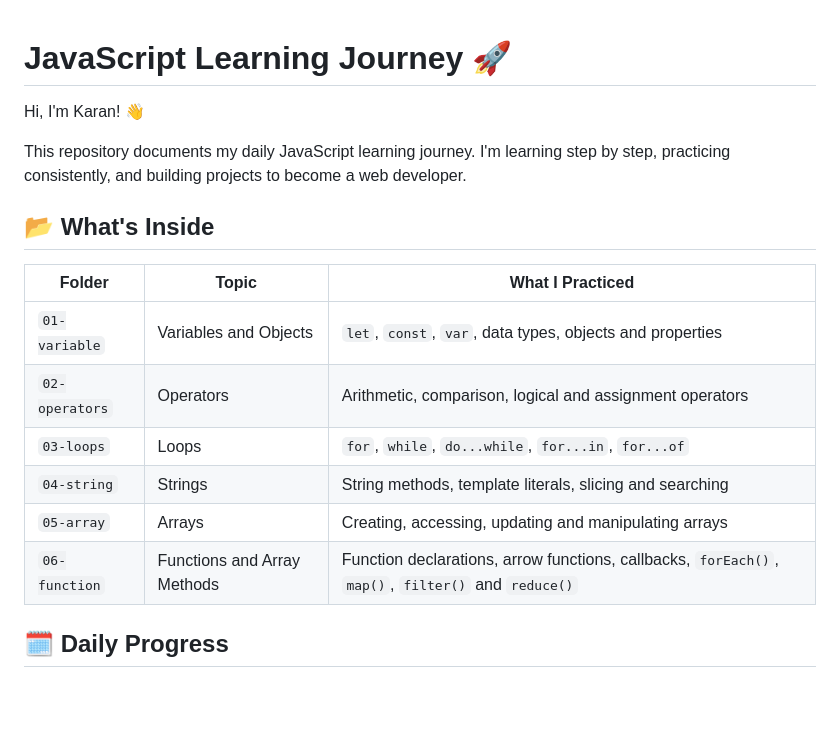
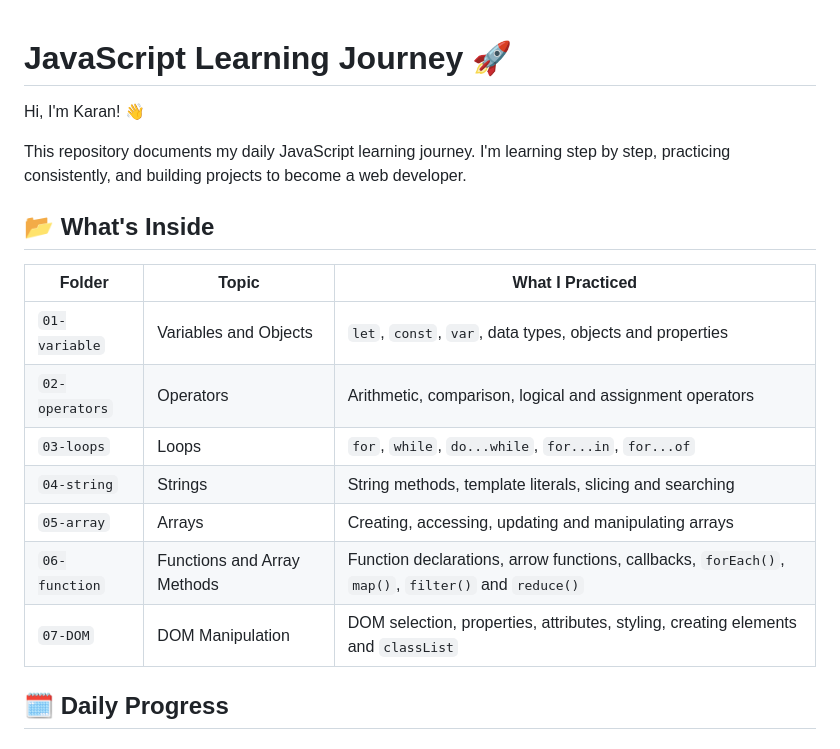
Before and after one commit to karandange-code/javascriptlearning, a Markdown page: README.md, the part around one of its changes. Drawn GitHub-style; blank space fills up the shorter version.

```diff
--- a/README.md
+++ b/README.md
@@ -1,4 +1,3 @@
-
 # JavaScript Learning Journey 🚀
 
 Hi, I'm Karan! 👋
@@ -7,7 +6,7 @@ This repository documents my daily JavaScript learning journey. I'm learning ste
 
 ## 📂 What's Inside
 
-| Folder | Topic | What I Practiced |
+| **Folder** | **Topic** | **What I Practiced** |
 |---|---|---|
 | `01-variable` | Variables and Objects | `let`, `const`, `var`, data types, objects and properties |
 | `02-operators` | Operators | Arithmetic, comparison, logical and assignment operators |
@@ -15,6 +14,7 @@ This repository documents my daily JavaScript learning journey. I'm learning ste
 | `04-string` | Strings | String methods, template literals, slicing and searching |
 | `05-array` | Arrays | Creating, accessing, updating and manipulating arrays |
 | `06-function` | Functions and Array Methods | Function declarations, arrow functions, callbacks, `forEach()`, `map()`, `filter()` and `reduce()` |
+| `07-DOM` | DOM Manipulation | DOM selection, properties, attributes, styling, creating elements and `classList` |
 
 ## 🗓️ Daily Progress
 
```
Also changed, not shown: other parts of README.md (+28 -20 lines).
